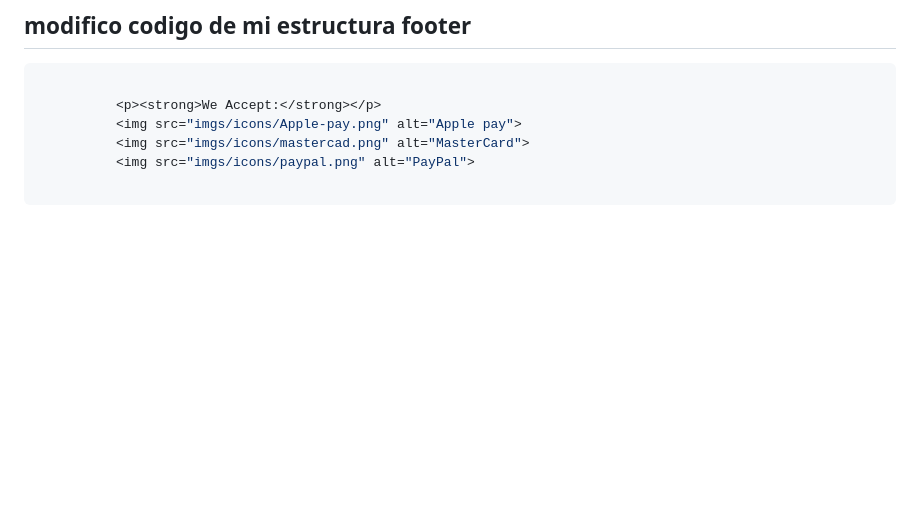
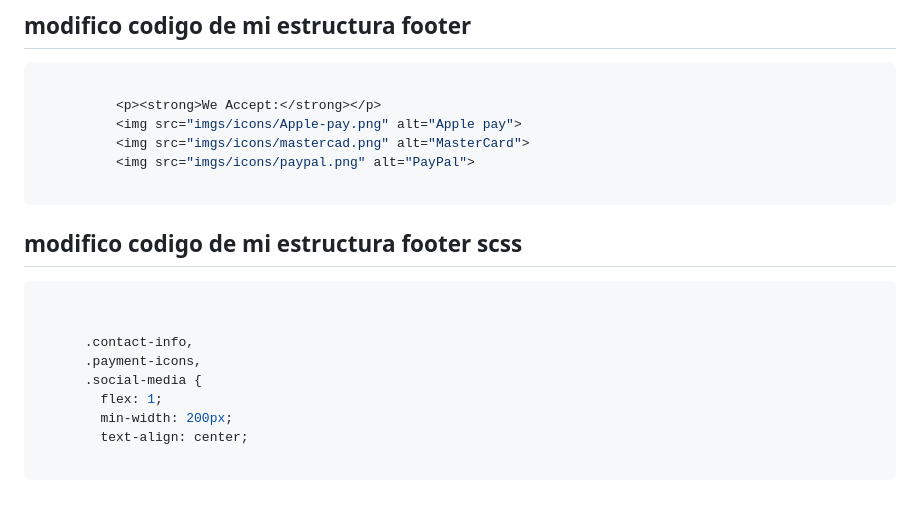
Before and after one commit to Almans05/sneakers-etapa1, a Markdown page: README.md, the part around the change. Rendered like a GitHub page; blank space fills up the shorter version.

Commit message:
modifico codigo scss de footer

````diff
--- a/README.md
+++ b/README.md
@@ -561,3 +561,17 @@ document.addEventListener('DOMContentLoaded', () => {
           <img src="imgs/icons/paypal.png" alt="PayPal">
 
 ```
+
+## modifico codigo de mi estructura footer scss
+
+``` sh
+
+
+      .contact-info,
+      .payment-icons,
+      .social-media {
+        flex: 1;
+        min-width: 200px;
+        text-align: center;
+
+```
````
